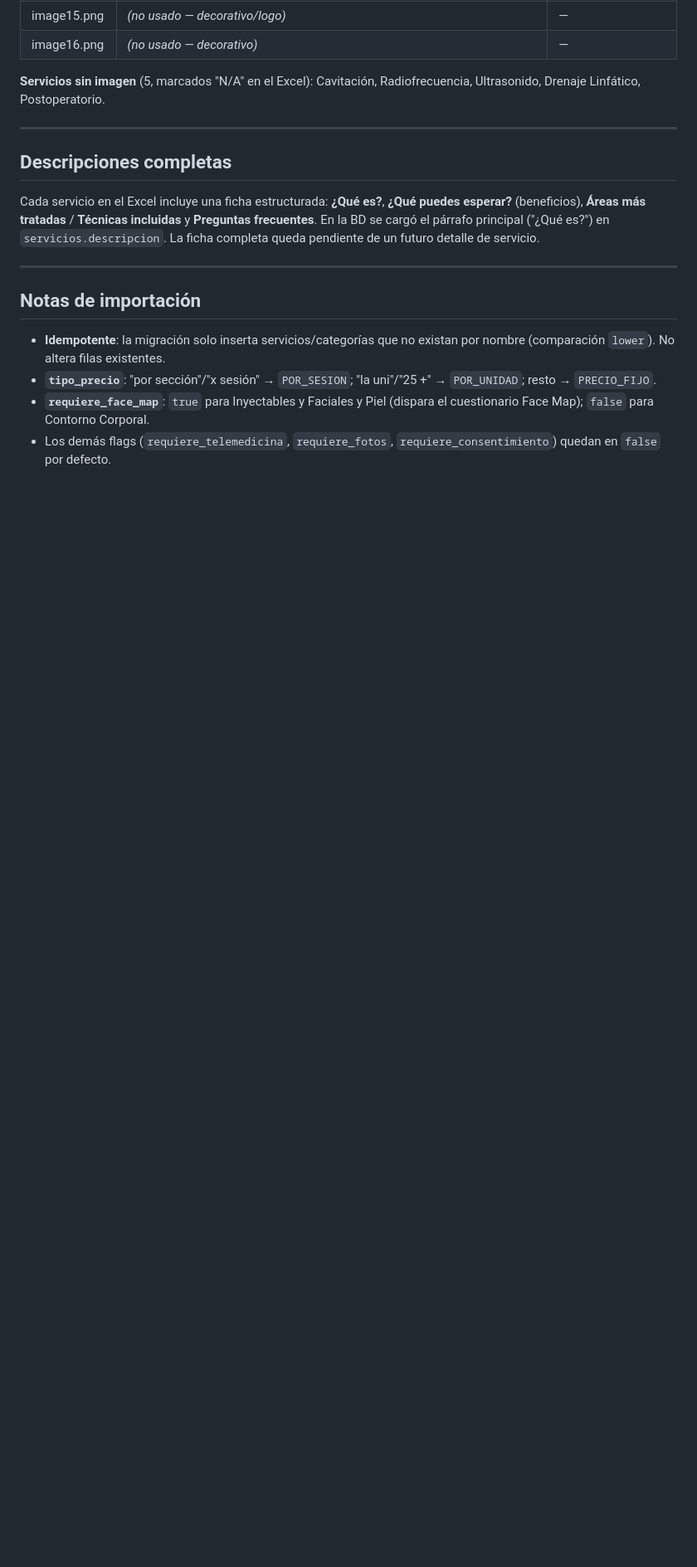
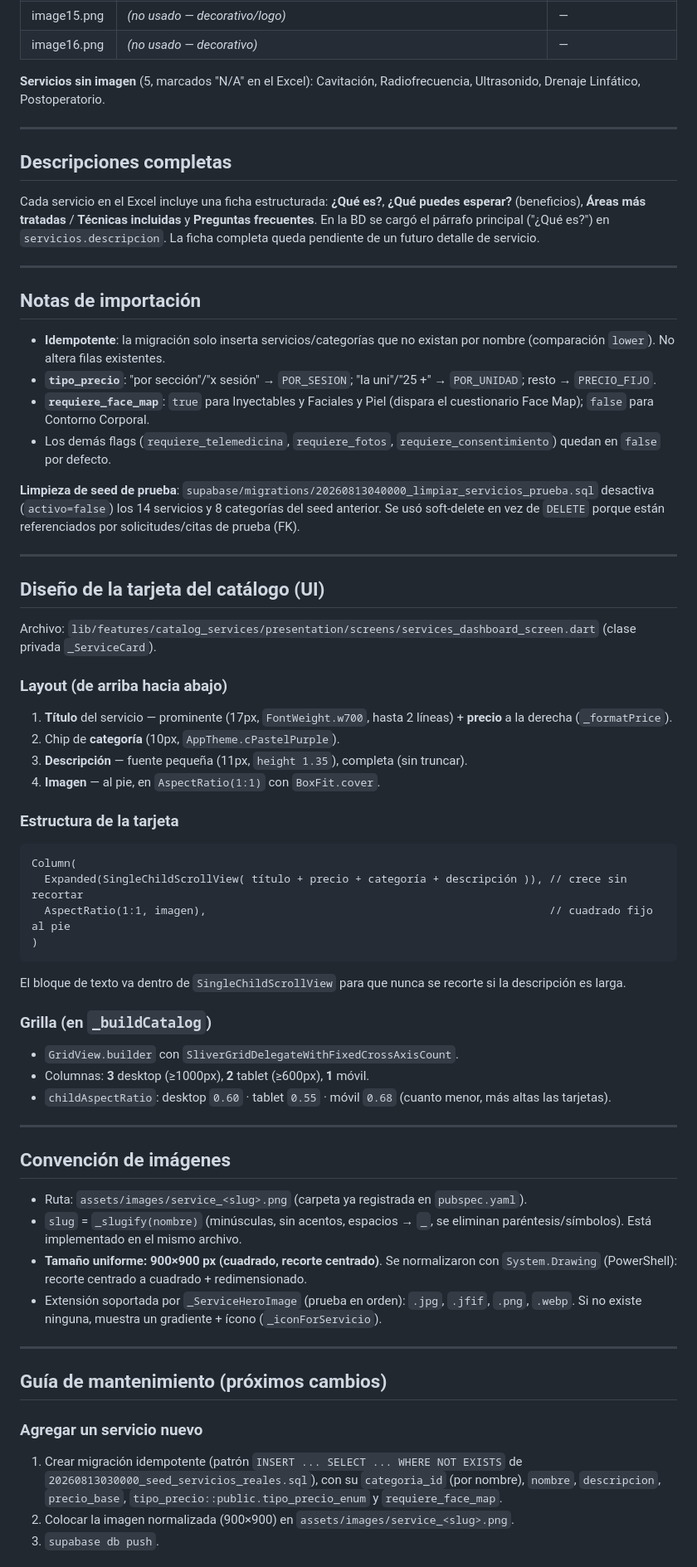
Before and after one commit to Strani-Beauty/EsteticaBellezaStrani, a Markdown page: docs/2026-08-13_catalogo_servicios_reales.md, the part around one of its changes. Shown at 83% size. Drawn GitHub-style; blank space fills up the shorter version.

Commit message:
Documenta diseño de tarjeta y mantenimiento del catálogo

````diff
--- a/docs/2026-08-13_catalogo_servicios_reales.md
+++ b/docs/2026-08-13_catalogo_servicios_reales.md
@@ -87,3 +87,50 @@ Cada servicio en el Excel incluye una ficha estructurada: **¿Qué es?**, **¿Qu
 - **`tipo_precio`**: "por sección"/"x sesión" → `POR_SESION`; "la uni"/"25 +" → `POR_UNIDAD`; resto → `PRECIO_FIJO`.
 - **`requiere_face_map`**: `true` para Inyectables y Faciales y Piel (dispara el cuestionario Face Map); `false` para Contorno Corporal.
 - Los demás flags (`requiere_telemedicina`, `requiere_fotos`, `requiere_consentimiento`) quedan en `false` por defecto.
+
+**Limpieza de seed de prueba**: `supabase/migrations/20260813040000_limpiar_servicios_prueba.sql` desactiva (`activo=false`) los 14 servicios y 8 categorías del seed anterior. Se usó soft-delete en vez de `DELETE` porque están referenciados por solicitudes/citas de prueba (FK).
+
+---
+
+## Diseño de la tarjeta del catálogo (UI)
+
+Archivo: `lib/features/catalog_services/presentation/screens/services_dashboard_screen.dart` (clase privada `_ServiceCard`).
+
+### Layout (de arriba hacia abajo)
+1. **Título** del servicio — prominente (17px, `FontWeight.w700`, hasta 2 líneas) + **precio** a la derecha (`_formatPrice`).
+2. Chip de **categoría** (10px, `AppTheme.cPastelPurple`).
+3. **Descripción** — fuente pequeña (11px, `height 1.35`), completa (sin truncar).
+4. **Imagen** — al pie, en `AspectRatio(1:1)` con `BoxFit.cover`.
+
+### Estructura de la tarjeta
+```
+Column(
+  Expanded(SingleChildScrollView( título + precio + categoría + descripción )), // crece sin recortar
+  AspectRatio(1:1, imagen),                                                     // cuadrado fijo al pie
+)
+```
+El bloque de texto va dentro de `SingleChildScrollView` para que nunca se recorte si la descripción es larga.
+
+### Grilla (en `_buildCatalog`)
+- `GridView.builder` con `SliverGridDelegateWithFixedCrossAxisCount`.
+- Columnas: **3** desktop (≥1000px), **2** tablet (≥600px), **1** móvil.
+- `childAspectRatio`: desktop `0.60` · tablet `0.55` · móvil `0.68` (cuanto menor, más altas las tarjetas).
+
+---
+
+## Convención de imágenes
+
+- Ruta: `assets/images/service_<slug>.png` (carpeta ya registrada en `pubspec.yaml`).
+- `slug` = `_slugify(nombre)` (minúsculas, sin acentos, espacios → `_`, se eliminan paréntesis/símbolos). Está implementado en el mismo archivo.
+- **Tamaño uniforme: 900×900 px (cuadrado, recorte centrado)**. Se normalizaron con `System.Drawing` (PowerShell): recorte centrado a cuadrado + redimensionado.
+- Extensión soportada por `_ServiceHeroImage` (prueba en orden): `.jpg`, `.jfif`, `.png`, `.webp`. Si no existe ninguna, muestra un gradiente + ícono (`_iconForServicio`).
+
+---
+
+## Guía de mantenimiento (próximos cambios)
+
+### Agregar un servicio nuevo
+1. Crear migración idempotente (patrón `INSERT ... SELECT ... WHERE NOT EXISTS` de `20260813030000_seed_servicios_reales.sql`), con su `categoria_id` (por nombre), `nombre`, `descripcion`, `precio_base`, `tipo_precio::public.tipo_precio_enum` y `requiere_face_map`.
+2. Colocar la imagen normalizada (900×900) en `assets/images/service_<slug>.png`.
+3. `supabase db push`.
+
````
Also changed, not shown: other parts of docs/2026-08-13_catalogo_servicios_reales.md (+14 -0 lines).
